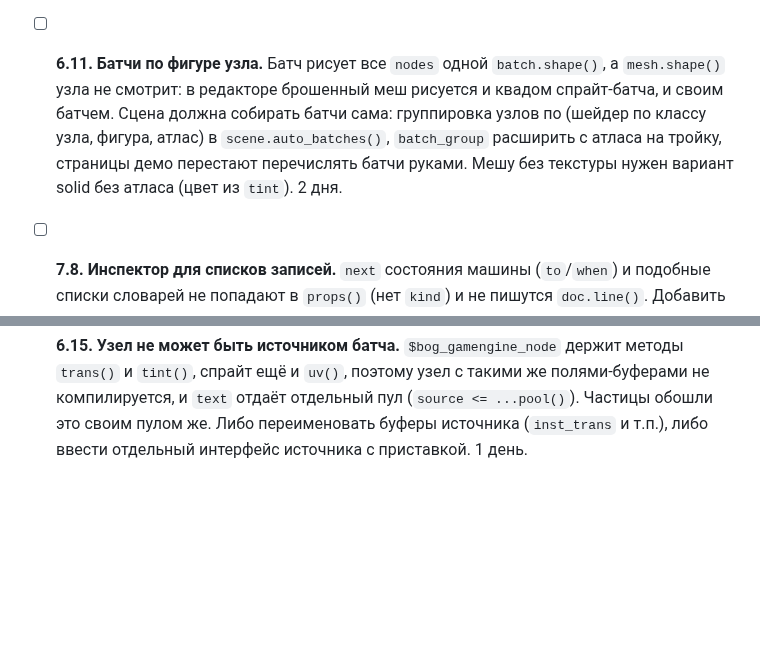
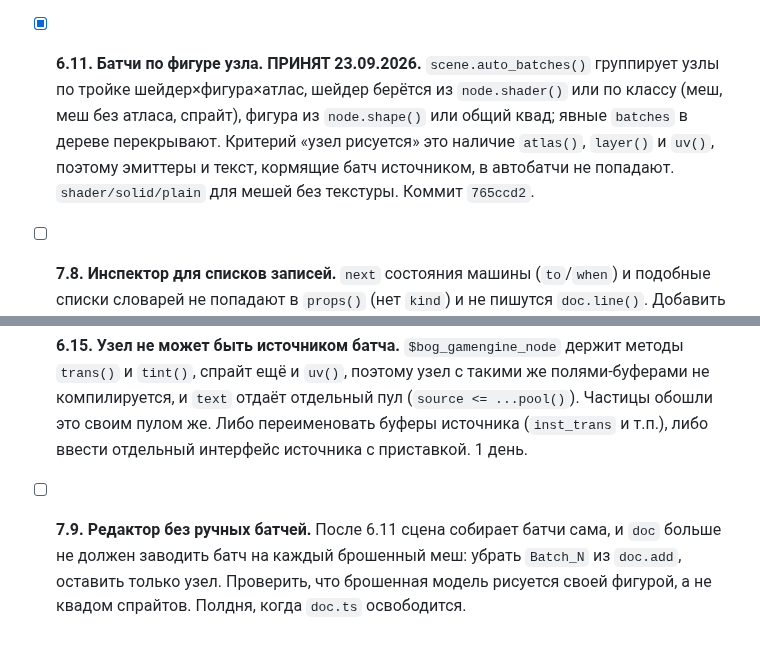
Before and after one commit to b-on-g/gamengine, a Markdown page: PLAN.md, 2 parts joined by grey strips. Rendered like a GitHub page; blank space fills up the shorter version.

Commit message:
$bog_gamengine: auto batches accepted

```diff
--- a/PLAN.md
+++ b/PLAN.md
@@ -493,12 +493,12 @@
   оставалось видно. **Приёмка:** проба на 1440 видит ссылку «Комната» в вьюпорте на
   каждой странице.
 
-- [ ] **6.11. Батчи по фигуре узла.** Батч рисует все `nodes` одной `batch.shape()`, а
-  `mesh.shape()` узла не смотрит: в редакторе брошенный меш рисуется и квадом
-  спрайт-батча, и своим батчем. Сцена должна собирать батчи сама: группировка узлов
-  по (шейдер по классу узла, фигура, атлас) в `scene.auto_batches()`, `batch_group`
-  расширить с атласа на тройку, страницы демо перестают перечислять батчи руками.
-  Мешу без текстуры нужен вариант solid без атласа (цвет из `tint`). 2 дня.
+- [x] **6.11. Батчи по фигуре узла. ПРИНЯТ 23.09.2026.** `scene.auto_batches()`
+  группирует узлы по тройке шейдер×фигура×атлас, шейдер берётся из `node.shader()` или
+  по классу (меш, меш без атласа, спрайт), фигура из `node.shape()` или общий квад;
+  явные `batches` в дереве перекрывают. Критерий «узел рисуется» это наличие `atlas()`,
+  `layer()` и `uv()`, поэтому эмиттеры и текст, кормящие батч источником, в автобатчи не
+  попадают. `shader/solid/plain` для мешей без текстуры. Коммит `765ccd2`.
 - [ ] **7.8. Инспектор для списков записей.** `next` состояния машины (`to`/`when`) и
   подобные списки словарей не попадают в `props()` (нет `kind`) и не пишутся
   `doc.line()`. Добавить `kind: 'list'` с описанием полей и редактор строк в
@@ -525,3 +525,8 @@
   не компилируется, и `text` отдаёт отдельный пул (`source <= ...pool()`). Частицы
   обошли это своим пулом же. Либо переименовать буферы источника (`inst_trans` и т.п.),
   либо ввести отдельный интерфейс источника с приставкой. 1 день.
+
+- [ ] **7.9. Редактор без ручных батчей.** После 6.11 сцена собирает батчи сама, и
+  `doc` больше не должен заводить батч на каждый брошенный меш: убрать `Batch_N` из
+  `doc.add`, оставить только узел. Проверить, что брошенная модель рисуется своей
+  фигурой, а не квадом спрайтов. Полдня, когда `doc.ts` освободится.
```
